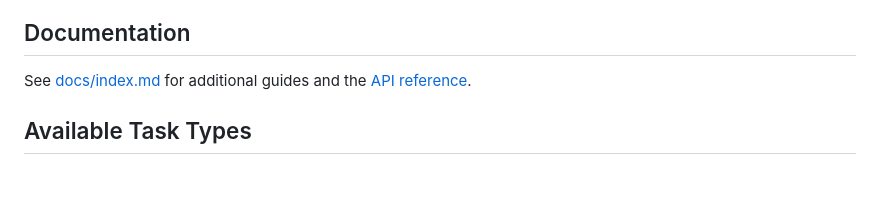
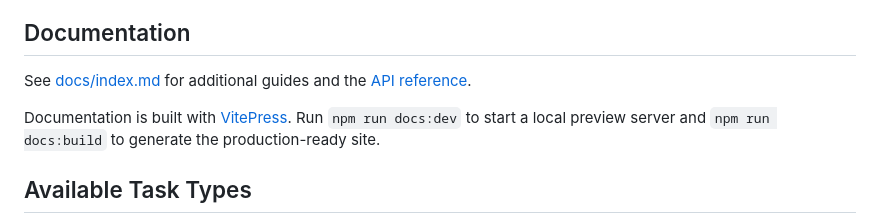
Before and after one commit to filchyboy/prompter-framework, a Markdown page: README.md, the part around the change. Rendered like a GitHub page; blank space fills up the shorter version.

Commit message:
docs: add VitePress build instructions

```diff
--- a/README.md
+++ b/README.md
@@ -119,6 +119,10 @@ const prompt = generator.generate({
 
 See [docs/index.md](docs/index.md) for additional guides and the [API reference](docs/api/index.md).
 
+Documentation is built with [VitePress](https://vitepress.dev). Run
+`npm run docs:dev` to start a local preview server and
+`npm run docs:build` to generate the production-ready site.
+
 ## Available Task Types
 
 - **implementation**: Feature development and system building
```
